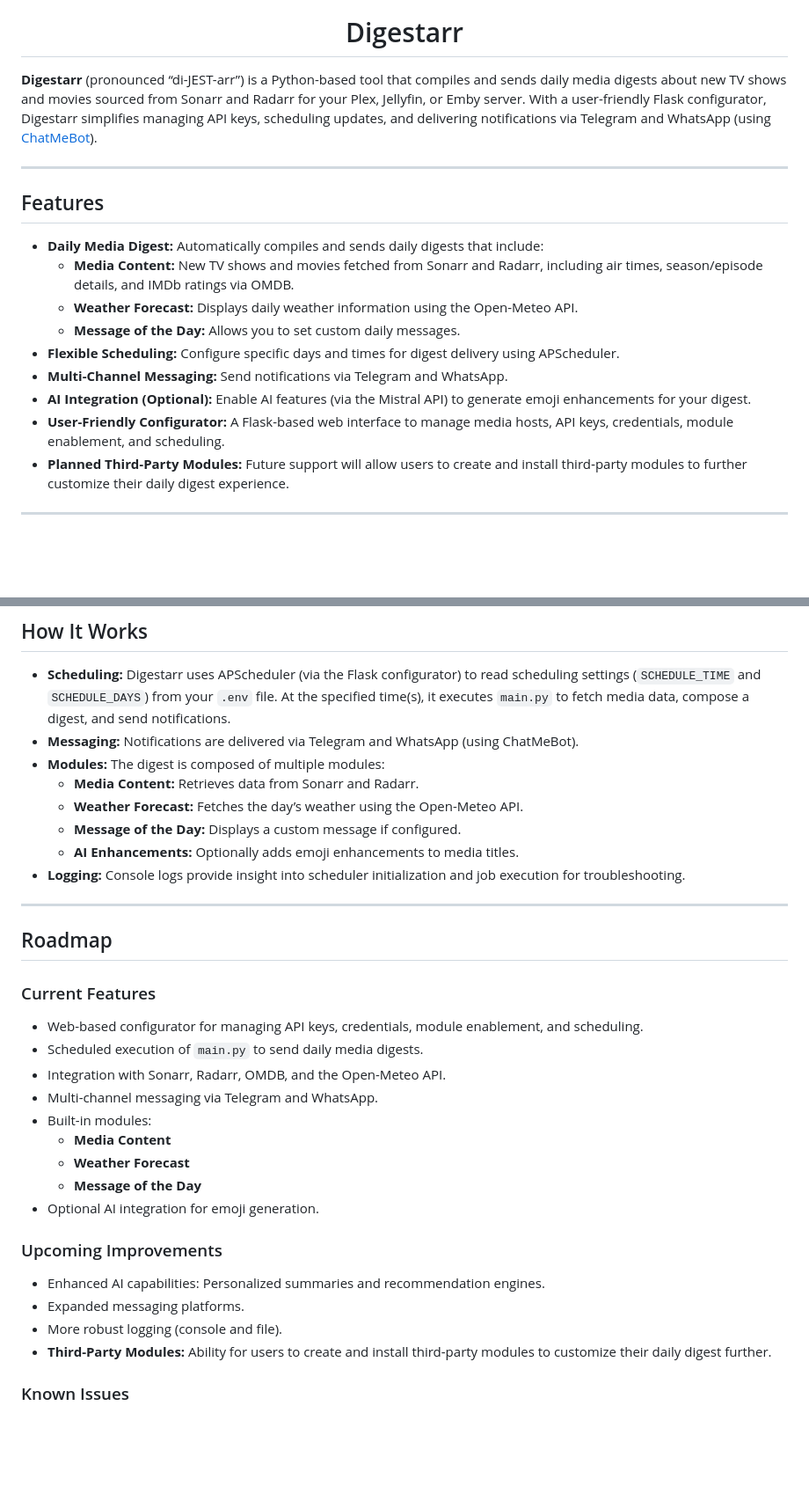
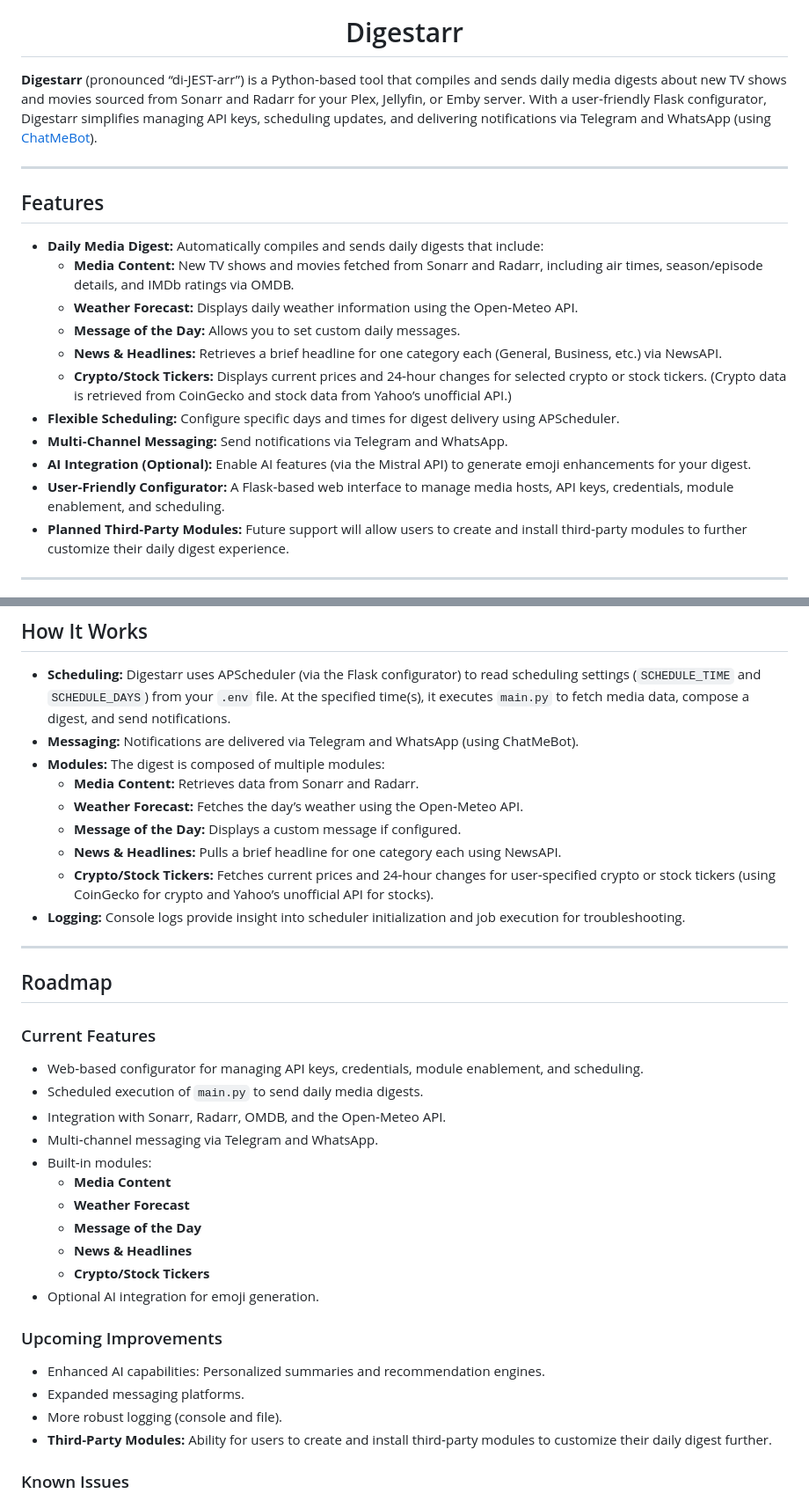
Before and after one commit to Ph-ill/Digestarr, a Markdown page: README.md, 2 parts joined by grey strips. Shown at 88% size. GitHub-like rendering; blank space fills up the shorter version.

Commit message:
Updated README.md to include News Headline Module and Stock/Crypto Module

```diff
--- a/README.md
+++ b/README.md
@@ -3,7 +3,7 @@
   <h1>Digestarr</h1>
 </div>
 
-**Digestarr** (pronounced “di-JEST-arr”) is a Python-based tool that compiles and sends daily media digests about new TV shows and movies sourced from Sonarr and Radarr for your Plex, Jellyfin, or Emby server. With a user-friendly Flask configurator, Digestarr simplifies managing API keys, scheduling updates, and delivering notifications via Telegram and WhatsApp (using [ChatMeBot](https://chatmebot.com)).
+**Digestarr** (pronounced “di-JEST-arr”) is a Python‑based tool that compiles and sends daily media digests about new TV shows and movies sourced from Sonarr and Radarr for your Plex, Jellyfin, or Emby server. With a user‑friendly Flask configurator, Digestarr simplifies managing API keys, scheduling updates, and delivering notifications via Telegram and WhatsApp (using [ChatMeBot](https://chatmebot.com)).
 
 ---
 
@@ -11,12 +11,14 @@
 
 - **Daily Media Digest:** Automatically compiles and sends daily digests that include:
   - **Media Content:** New TV shows and movies fetched from Sonarr and Radarr, including air times, season/episode details, and IMDb ratings via OMDB.
-  - **Weather Forecast:** Displays daily weather information using the Open-Meteo API.
+  - **Weather Forecast:** Displays daily weather information using the Open‑Meteo API.
   - **Message of the Day:** Allows you to set custom daily messages.
+  - **News & Headlines:** Retrieves a brief headline for one category each (General, Business, etc.) via NewsAPI.
+  - **Crypto/Stock Tickers:** Displays current prices and 24‑hour changes for selected crypto or stock tickers. (Crypto data is retrieved from CoinGecko and stock data from Yahoo’s unofficial API.)
 - **Flexible Scheduling:** Configure specific days and times for digest delivery using APScheduler.
-- **Multi-Channel Messaging:** Send notifications via Telegram and WhatsApp.
+- **Multi‑Channel Messaging:** Send notifications via Telegram and WhatsApp.
 - **AI Integration (Optional):** Enable AI features (via the Mistral API) to generate emoji enhancements for your digest.
-- **User-Friendly Configurator:** A Flask-based web interface to manage media hosts, API keys, credentials, module enablement, and scheduling.
+- **User‑Friendly Configurator:** A Flask‑based web interface to manage media hosts, API keys, credentials, module enablement, and scheduling.
 - **Planned Third‑Party Modules:** Future support will allow users to create and install third‑party modules to further customize their daily digest experience.
 
 ---
@@ -164,9 +167,10 @@ Digestarr’s configurator is a Flask-based web interface that lets you configur
 - **Messaging:** Notifications are delivered via Telegram and WhatsApp (using ChatMeBot).
 - **Modules:** The digest is composed of multiple modules:
   - **Media Content:** Retrieves data from Sonarr and Radarr.
-  - **Weather Forecast:** Fetches the day’s weather using the Open-Meteo API.
+  - **Weather Forecast:** Fetches the day’s weather using the Open‑Meteo API.
   - **Message of the Day:** Displays a custom message if configured.
-  - **AI Enhancements:** Optionally adds emoji enhancements to media titles.
+  - **News & Headlines:** Pulls a brief headline for one category each using NewsAPI.
+  - **Crypto/Stock Tickers:** Fetches current prices and 24‑hour changes for user‑specified crypto or stock tickers (using CoinGecko for crypto and Yahoo’s unofficial API for stocks).
 - **Logging:** Console logs provide insight into scheduler initialization and job execution for troubleshooting.
 
 ---
@@ -175,14 +179,16 @@ Digestarr’s configurator is a Flask-based web interface that lets you configur
 
 ### Current Features
 
-- Web-based configurator for managing API keys, credentials, module enablement, and scheduling.
+- Web‑based configurator for managing API keys, credentials, module enablement, and scheduling.
 - Scheduled execution of `main.py` to send daily media digests.
-- Integration with Sonarr, Radarr, OMDB, and the Open-Meteo API.
-- Multi-channel messaging via Telegram and WhatsApp.
-- Built-in modules:
+- Integration with Sonarr, Radarr, OMDB, and the Open‑Meteo API.
+- Multi‑channel messaging via Telegram and WhatsApp.
+- Built‑in modules:
   - **Media Content**
   - **Weather Forecast**
   - **Message of the Day**
+  - **News & Headlines**
+  - **Crypto/Stock Tickers**
 - Optional AI integration for emoji generation.
 
 ### Upcoming Improvements
@@ -190,7 +196,7 @@ Digestarr’s configurator is a Flask-based web interface that lets you configur
 - Enhanced AI capabilities: Personalized summaries and recommendation engines.
 - Expanded messaging platforms.
 - More robust logging (console and file).
-- **Third-Party Modules:** Ability for users to create and install third-party modules to customize their daily digest further.
+- **Third‑Party Modules:** Ability for users to create and install third‑party modules to customize their daily digest further.
 
 ### Known Issues
 
```
Also changed, not shown: other parts of README.md (+4 -3 lines).
